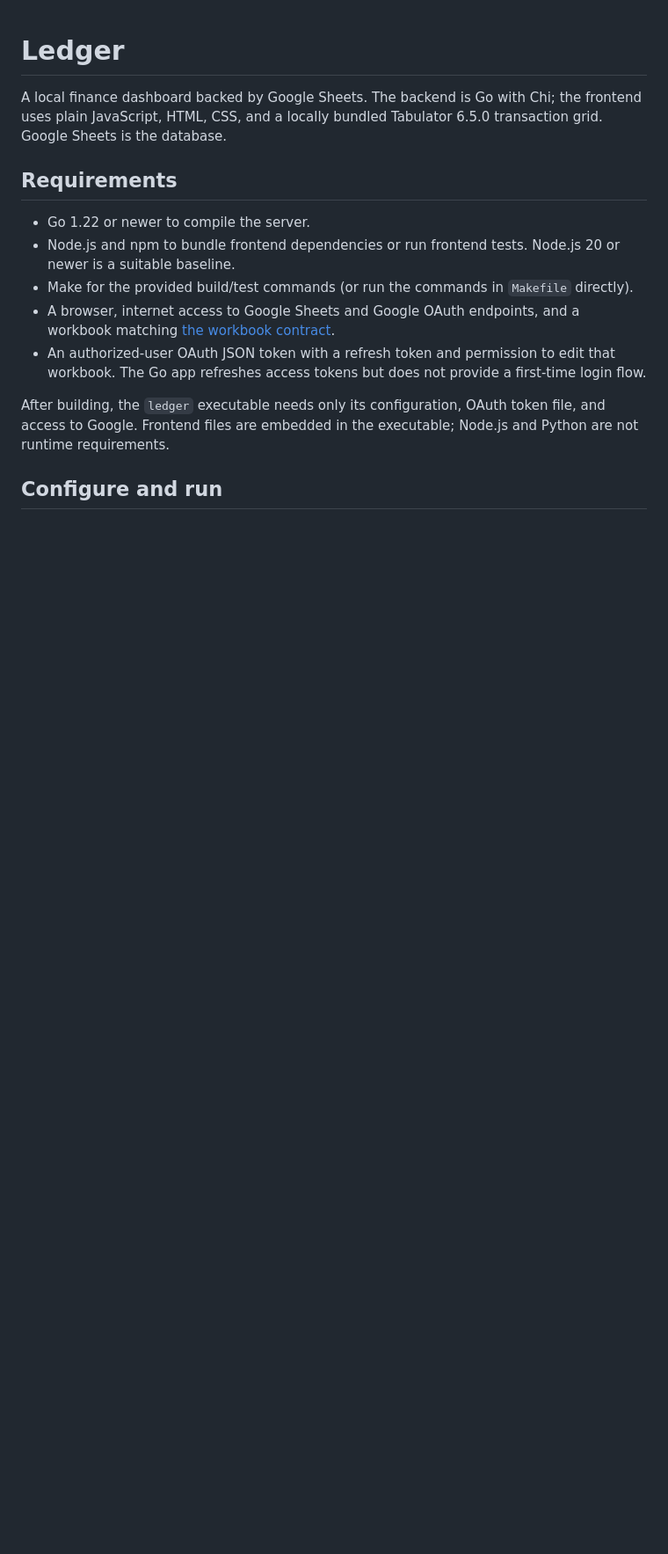
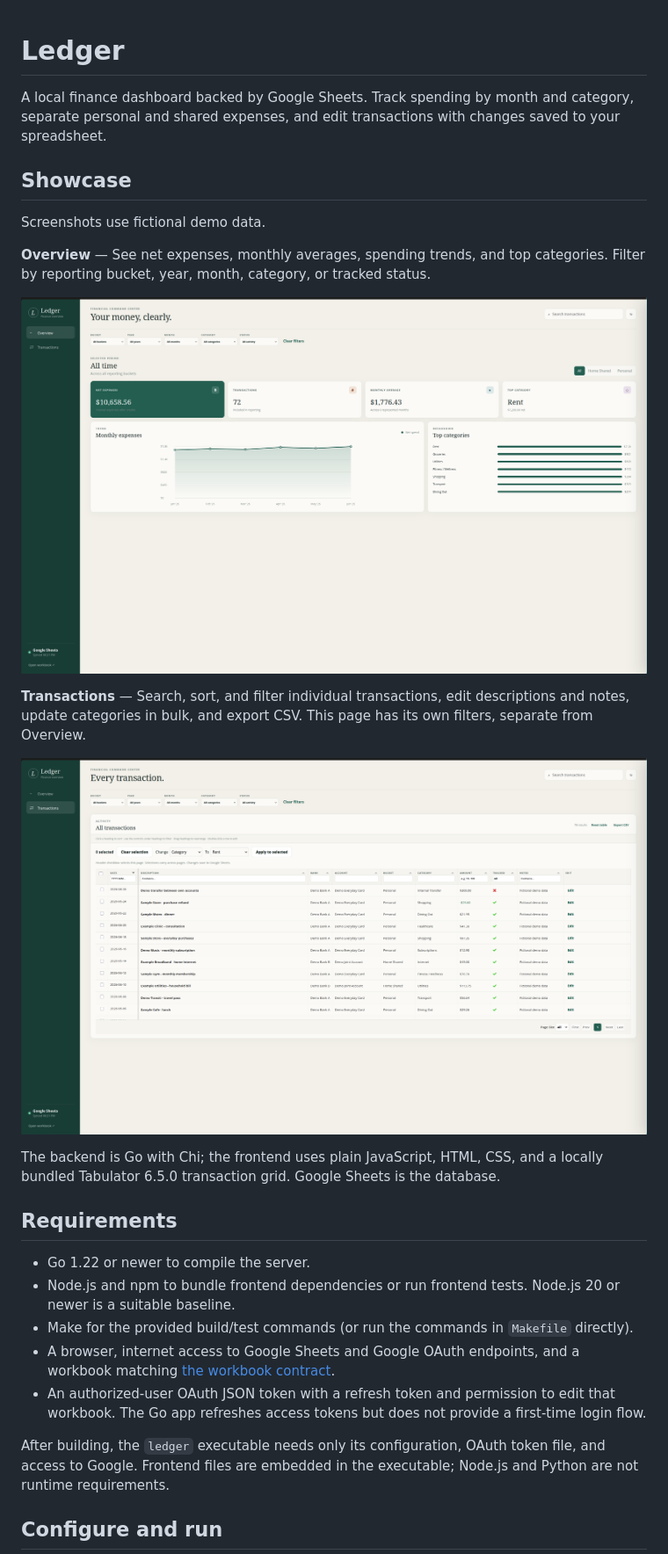
Before and after one commit to ethannjw/personal_finance_dashboard, a Markdown page: README.md, the part around one of its changes. Shown at 88% size. GitHub-like rendering; pictures changed too: docs/screenshots/overview.png (added), docs/screenshots/transactions.png (added); blank space fills up the shorter version.

Commit message:
add docker and add screenshots

```diff
--- a/README.md
+++ b/README.md
@@ -1,6 +1,20 @@
 # Ledger
 
-A local finance dashboard backed by Google Sheets. The backend is Go with Chi; the frontend uses plain JavaScript, HTML, CSS, and a locally bundled Tabulator 6.5.0 transaction grid. Google Sheets is the database.
+A local finance dashboard backed by Google Sheets. Track spending by month and category, separate personal and shared expenses, and edit transactions with changes saved to your spreadsheet.
+
+## Showcase
+
+Screenshots use fictional demo data.
+
+**Overview** — See net expenses, monthly averages, spending trends, and top categories. Filter by reporting bucket, year, month, category, or tracked status.
+
+![Ledger overview showing expense totals, monthly spending trends, and category breakdowns](docs/screenshots/overview.png)
+
+**Transactions** — Search, sort, and filter individual transactions, edit descriptions and notes, update categories in bulk, and export CSV. This page has its own filters, separate from Overview.
+
+![Ledger transactions showing column filters, bulk category updates, and editable transaction rows](docs/screenshots/transactions.png)
+
+The backend is Go with Chi; the frontend uses plain JavaScript, HTML, CSS, and a locally bundled Tabulator 6.5.0 transaction grid. Google Sheets is the database.
 
 ## Requirements
 
```
Also changed, not shown: other parts of README.md (+29 -3 lines), 4 other files.
